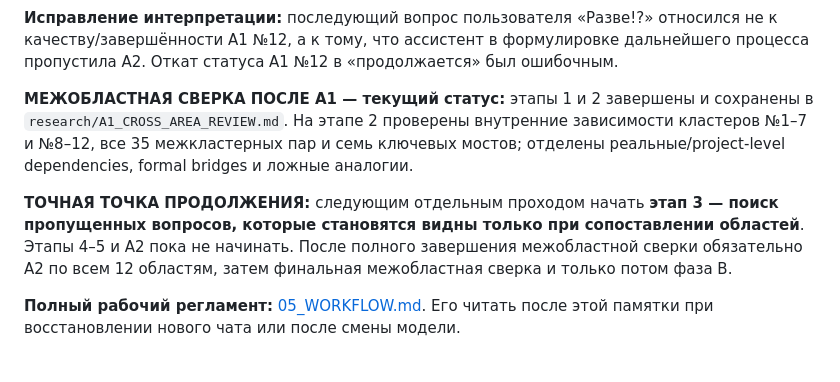
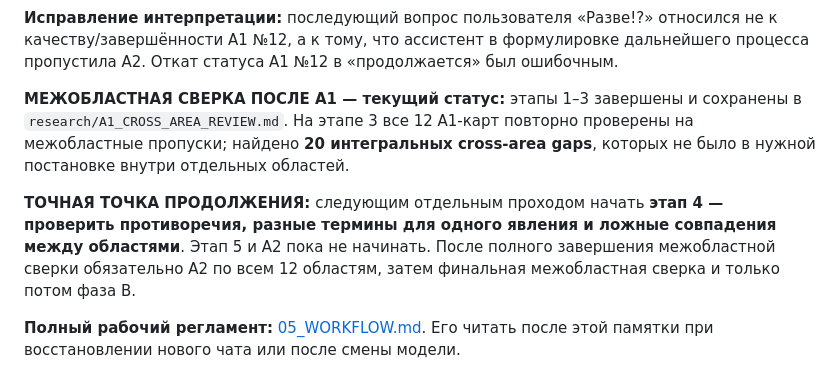
Before and after one commit to iliya1947/Major_Renov2, a Markdown page: docs/identity-experiment/00_READ_FIRST.md, the part around the change. GitHub-like rendering.

Commit message:
Complete cross-area review stage 3

```diff
--- a/docs/identity-experiment/00_READ_FIRST.md
+++ b/docs/identity-experiment/00_READ_FIRST.md
@@ -118,9 +118,9 @@
 
 **Исправление интерпретации:** последующий вопрос пользователя «Разве!?» относился не к качеству/завершённости A1 №12, а к тому, что ассистент в формулировке дальнейшего процесса пропустила A2. Откат статуса A1 №12 в «продолжается» был ошибочным.
 
-**МЕЖОБЛАСТНАЯ СВЕРКА ПОСЛЕ A1 — текущий статус:** этапы 1 и 2 завершены и сохранены в `research/A1_CROSS_AREA_REVIEW.md`. На этапе 2 проверены внутренние зависимости кластеров №1–7 и №8–12, все 35 межкластерных пар и семь ключевых мостов; отделены реальные/project-level dependencies, formal bridges и ложные аналогии.
+**МЕЖОБЛАСТНАЯ СВЕРКА ПОСЛЕ A1 — текущий статус:** этапы 1–3 завершены и сохранены в `research/A1_CROSS_AREA_REVIEW.md`. На этапе 3 все 12 A1-карт повторно проверены на межобластные пропуски; найдено **20 интегральных cross-area gaps**, которых не было в нужной постановке внутри отдельных областей.
 
-**ТОЧНАЯ ТОЧКА ПРОДОЛЖЕНИЯ:** следующим отдельным проходом начать **этап 3 — поиск пропущенных вопросов, которые становятся видны только при сопоставлении областей**. Этапы 4–5 и A2 пока не начинать. После полного завершения межобластной сверки обязательно A2 по всем 12 областям, затем финальная межобластная сверка и только потом фаза B.
+**ТОЧНАЯ ТОЧКА ПРОДОЛЖЕНИЯ:** следующим отдельным проходом начать **этап 4 — проверить противоречия, разные термины для одного явления и ложные совпадения между областями**. Этап 5 и A2 пока не начинать. После полного завершения межобластной сверки обязательно A2 по всем 12 областям, затем финальная межобластная сверка и только потом фаза B.
 
 **Полный рабочий регламент:** [05_WORKFLOW.md](05_WORKFLOW.md). Его читать после этой памятки при восстановлении нового чата или после смены модели.
 
```
